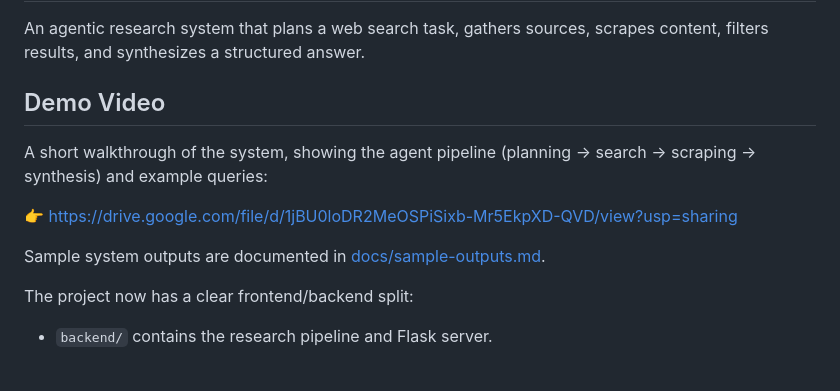
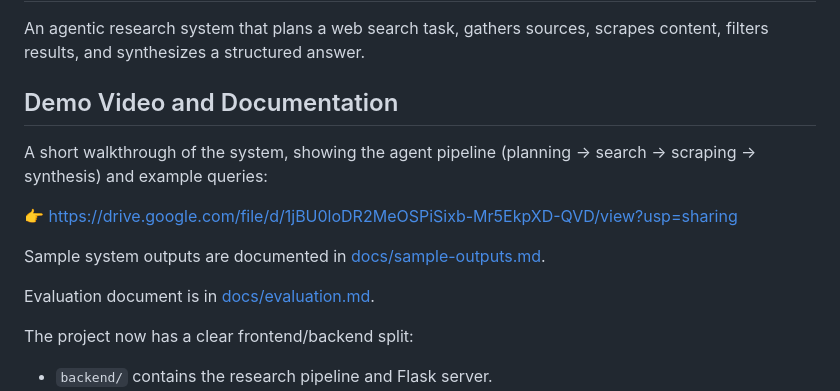
Before and after one commit to NishadShirodkar/Agentic_AI, a Markdown page: README.md, the part around the change. GitHub-like rendering; blank space fills up the shorter version.

Commit message:
final README.md

```diff
--- a/README.md
+++ b/README.md
@@ -2,13 +2,15 @@
 
 An agentic research system that plans a web search task, gathers sources, scrapes content, filters results, and synthesizes a structured answer.
 
-## Demo Video
+## Demo Video and Documentation
 
 A short walkthrough of the system, showing the agent pipeline (planning → search → scraping → synthesis) and example queries:
 
 👉 https://drive.google.com/file/d/1jBU0loDR2MeOSPiSixb-Mr5EkpXD-QVD/view?usp=sharing
 
 Sample system outputs are documented in [docs/sample-outputs.md](docs/sample-outputs.md).
+
+Evaluation document is in [docs/evaluation.md](docs/evaluation.md).
 
 The project now has a clear frontend/backend split:
 
```
